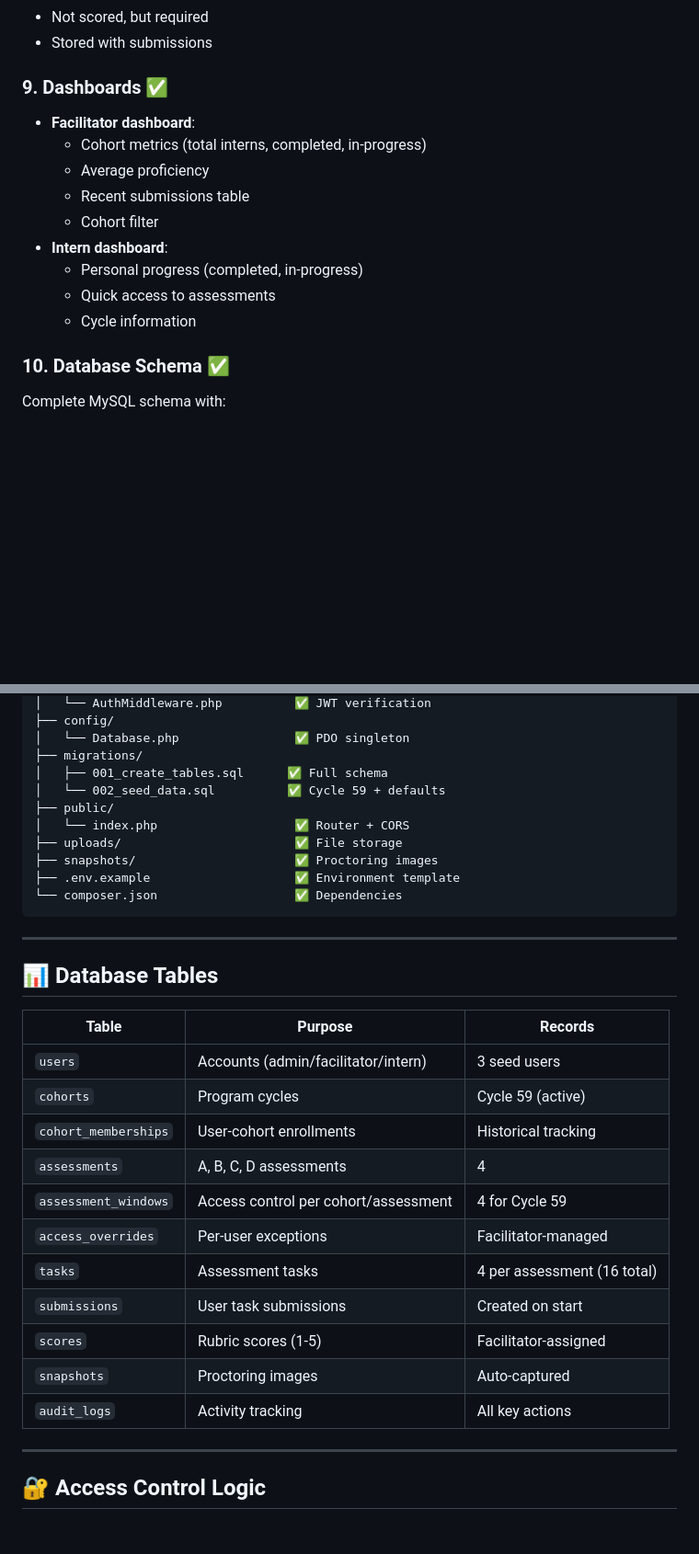
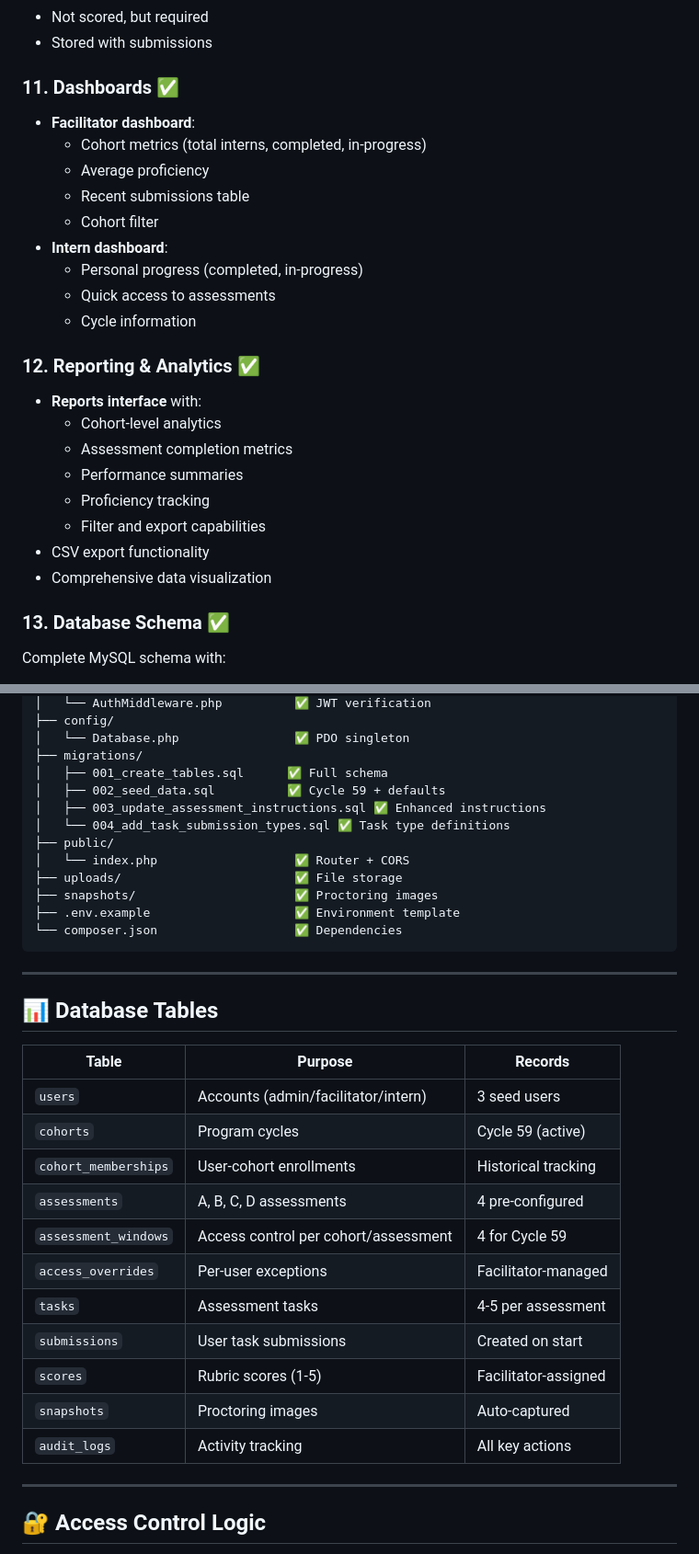
Before and after one commit to JValentineC/TechAssessmentManager, a Markdown page: PROJECT_SUMMARY.md, 2 parts joined by grey strips. Shown at 92% size. Rendered like a GitHub page; blank space fills up the shorter version.

```diff
--- a/PROJECT_SUMMARY.md
+++ b/PROJECT_SUMMARY.md
@@ -87,7 +129,7 @@ This is a **production-ready** web application for managing timed, proctored tec
 - Not scored, but required
 - Stored with submissions
 
-### 9. Dashboards ✅
+### 11. Dashboards ✅
 
 - **Facilitator dashboard**:
   - Cohort metrics (total interns, completed, in-progress)
@@ -99,7 +141,18 @@ This is a **production-ready** web application for managing timed, proctored tec
   - Quick access to assessments
   - Cycle information
 
-### 10. Database Schema ✅
+### 12. Reporting & Analytics ✅
+
+- **Reports interface** with:
+  - Cohort-level analytics
+  - Assessment completion metrics
+  - Performance summaries
+  - Proficiency tracking
+  - Filter and export capabilities
+- CSV export functionality
+- Comprehensive data visualization
+
+### 13. Database Schema ✅
 
 Complete MySQL schema with:
 
@@ -174,7 +229,9 @@ backend/
 │   └── Database.php                ✅ PDO singleton
 ├── migrations/
 │   ├── 001_create_tables.sql      ✅ Full schema
-│   └── 002_seed_data.sql          ✅ Cycle 59 + defaults
+│   ├── 002_seed_data.sql          ✅ Cycle 59 + defaults
+│   ├── 003_update_assessment_instructions.sql ✅ Enhanced instructions
+│   └── 004_add_task_submission_types.sql ✅ Task type definitions
 ├── public/
 │   └── index.php                   ✅ Router + CORS
 ├── uploads/                        ✅ File storage
@@ -187,19 +244,19 @@ backend/
 
 ## 📊 Database Tables
 
-| Table                | Purpose                              | Records                     |
-| -------------------- | ------------------------------------ | --------------------------- |
-| `users`              | Accounts (admin/facilitator/intern)  | 3 seed users                |
-| `cohorts`            | Program cycles                       | Cycle 59 (active)           |
-| `cohort_memberships` | User-cohort enrollments              | Historical tracking         |
-| `assessments`        | A, B, C, D assessments               | 4                           |
-| `assessment_windows` | Access control per cohort/assessment | 4 for Cycle 59              |
-| `access_overrides`   | Per-user exceptions                  | Facilitator-managed         |
-| `tasks`              | Assessment tasks                     | 4 per assessment (16 total) |
-| `submissions`        | User task submissions                | Created on start            |
-| `scores`             | Rubric scores (1-5)                  | Facilitator-assigned        |
-| `snapshots`          | Proctoring images                    | Auto-captured               |
-| `audit_logs`         | Activity tracking                    | All key actions             |
+| Table                | Purpose                              | Records              |
+| -------------------- | ------------------------------------ | -------------------- |
+| `users`              | Accounts (admin/facilitator/intern)  | 3 seed users         |
+| `cohorts`            | Program cycles                       | Cycle 59 (active)    |
+| `cohort_memberships` | User-cohort enrollments              | Historical tracking  |
+| `assessments`        | A, B, C, D assessments               | 4 pre-configured     |
+| `assessment_windows` | Access control per cohort/assessment | 4 for Cycle 59       |
+| `access_overrides`   | Per-user exceptions                  | Facilitator-managed  |
+| `tasks`              | Assessment tasks                     | 4-5 per assessment   |
+| `submissions`        | User task submissions                | Created on start     |
+| `scores`             | Rubric scores (1-5)                  | Facilitator-assigned |
+| `snapshots`          | Proctoring images                    | Auto-captured        |
+| `audit_logs`         | Activity tracking                    | All key actions      |
 
 ---
 
```
Also changed, not shown: other parts of PROJECT_SUMMARY.md (+98 -39 lines).
